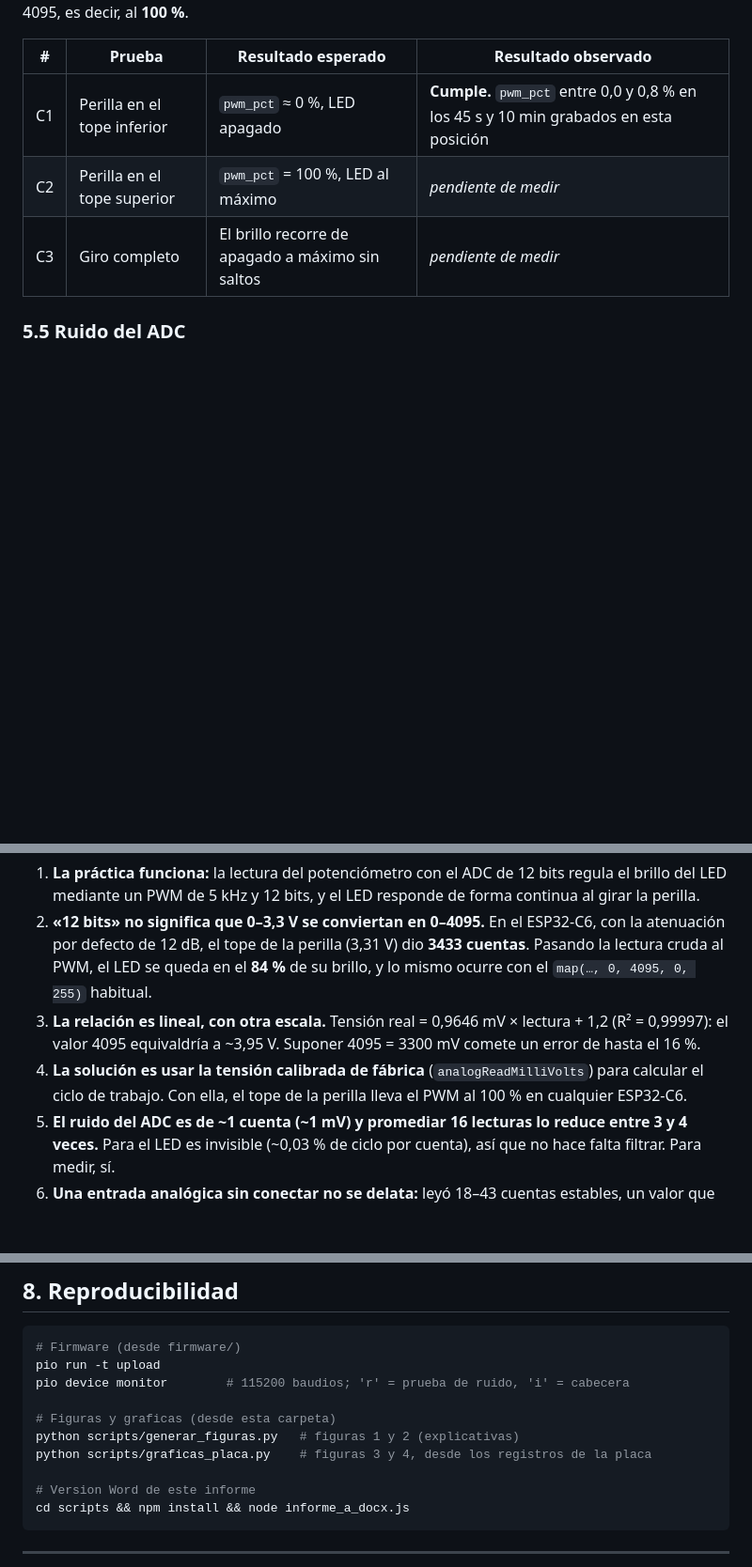
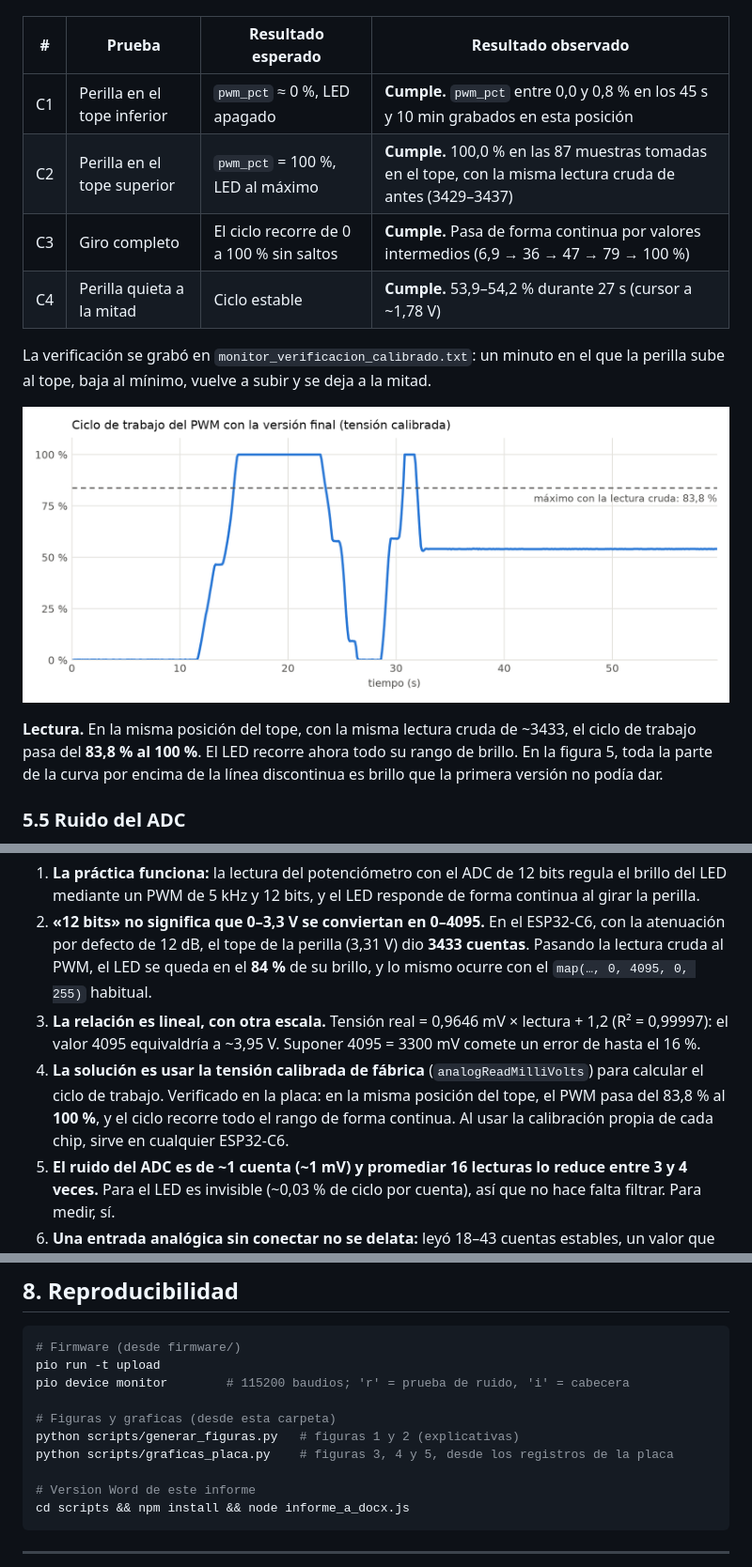
Before and after one commit to Imxnxl/InternetOfThings, a Markdown page: Potenciometro con salida PWM/docs/INFORME_TECNICO.md, 3 parts joined by grey strips. Shown at 94% size. GitHub-like rendering; pictures changed too: Potenciometro con salida PWM/docs/evidencias/fig5_verificacion.png (added); blank space fills up the shorter version.

```diff
--- a/Potenciometro con salida PWM/docs/INFORME_TECNICO.md
+++ b/Potenciometro con salida PWM/docs/INFORME_TECNICO.md
@@ -203,8 +203,15 @@ La versión final del programa calcula el ciclo con `analogReadMilliVolts()`, li
 | # | Prueba | Resultado esperado | Resultado observado |
 |---|---|---|---|
 | C1 | Perilla en el tope inferior | `pwm_pct` ≈ 0 %, LED apagado | **Cumple.** `pwm_pct` entre 0,0 y 0,8 % en los 45 s y 10 min grabados en esta posición |
-| C2 | Perilla en el tope superior | `pwm_pct` = 100 %, LED al máximo | *pendiente de medir* |
-| C3 | Giro completo | El brillo recorre de apagado a máximo sin saltos | *pendiente de medir* |
+| C2 | Perilla en el tope superior | `pwm_pct` = 100 %, LED al máximo | **Cumple.** 100,0 % en las 87 muestras tomadas en el tope, con la misma lectura cruda de antes (3429–3437) |
+| C3 | Giro completo | El ciclo recorre de 0 a 100 % sin saltos | **Cumple.** Pasa de forma continua por valores intermedios (6,9 → 36 → 47 → 79 → 100 %) |
+| C4 | Perilla quieta a la mitad | Ciclo estable | **Cumple.** 53,9–54,2 % durante 27 s (cursor a ~1,78 V) |
+
+La verificación se grabó en `monitor_verificacion_calibrado.txt`: un minuto en el que la perilla sube al tope, baja al mínimo, vuelve a subir y se deja a la mitad.
+
+![Figura 5. Ciclo de trabajo con la versión final. La línea discontinua es el máximo que se alcanzaba con la lectura cruda](evidencias/fig5_verificacion.png)
+
+**Lectura.** En la misma posición del tope, con la misma lectura cruda de ~3433, el ciclo de trabajo pasa del **83,8 % al 100 %**. El LED recorre ahora todo su rango de brillo. En la figura 5, toda la parte de la curva por encima de la línea discontinua es brillo que la primera versión no podía dar.
 
 ### 5.5 Ruido del ADC
 
@@ -262,7 +269,7 @@ Antes de montar el potenciómetro, el programa ya estaba cargado y se registraro
 1. **La práctica funciona:** la lectura del potenciómetro con el ADC de 12 bits regula el brillo del LED mediante un PWM de 5 kHz y 12 bits, y el LED responde de forma continua al girar la perilla.
 2. **«12 bits» no significa que 0–3,3 V se conviertan en 0–4095.** En el ESP32‑C6, con la atenuación por defecto de 12 dB, el tope de la perilla (3,31 V) dio **3433 cuentas**. Pasando la lectura cruda al PWM, el LED se queda en el **84 %** de su brillo, y lo mismo ocurre con el `map(…, 0, 4095, 0, 255)` habitual.
 3. **La relación es lineal, con otra escala.** Tensión real = 0,9646 mV × lectura + 1,2 (R² = 0,99997): el valor 4095 equivaldría a ~3,95 V. Suponer 4095 = 3300 mV comete un error de hasta el 16 %.
-4. **La solución es usar la tensión calibrada de fábrica** (`analogReadMilliVolts`) para calcular el ciclo de trabajo. Con ella, el tope de la perilla lleva el PWM al 100 % en cualquier ESP32‑C6.
+4. **La solución es usar la tensión calibrada de fábrica** (`analogReadMilliVolts`) para calcular el ciclo de trabajo. Verificado en la placa: en la misma posición del tope, el PWM pasa del 83,8 % al **100 %**, y el ciclo recorre todo el rango de forma continua. Al usar la calibración propia de cada chip, sirve en cualquier ESP32‑C6.
 5. **El ruido del ADC es de ~1 cuenta (~1 mV) y promediar 16 lecturas lo reduce entre 3 y 4 veces.** Para el LED es invisible (~0,03 % de ciclo por cuenta), así que no hace falta filtrar. Para medir, sí.
 6. **Una entrada analógica sin conectar no se delata:** leyó 18–43 cuentas estables, un valor que parece una perilla al mínimo. Conviene comprobar el montaje girando la perilla, no mirando una sola lectura.
 
@@ -277,7 +284,7 @@ pio device monitor        # 115200 baudios; 'r' = prueba de ruido, 'i' = cabecer
 
 # Figuras y graficas (desde esta carpeta)
 python scripts/generar_figuras.py   # figuras 1 y 2 (explicativas)
-python scripts/graficas_placa.py    # figuras 3 y 4, desde los registros de la placa
+python scripts/graficas_placa.py    # figuras 3, 4 y 5, desde los registros de la placa
 
 # Version Word de este informe
 cd scripts && npm install && node informe_a_docx.js
```
Also changed, not shown: 3 other files.
